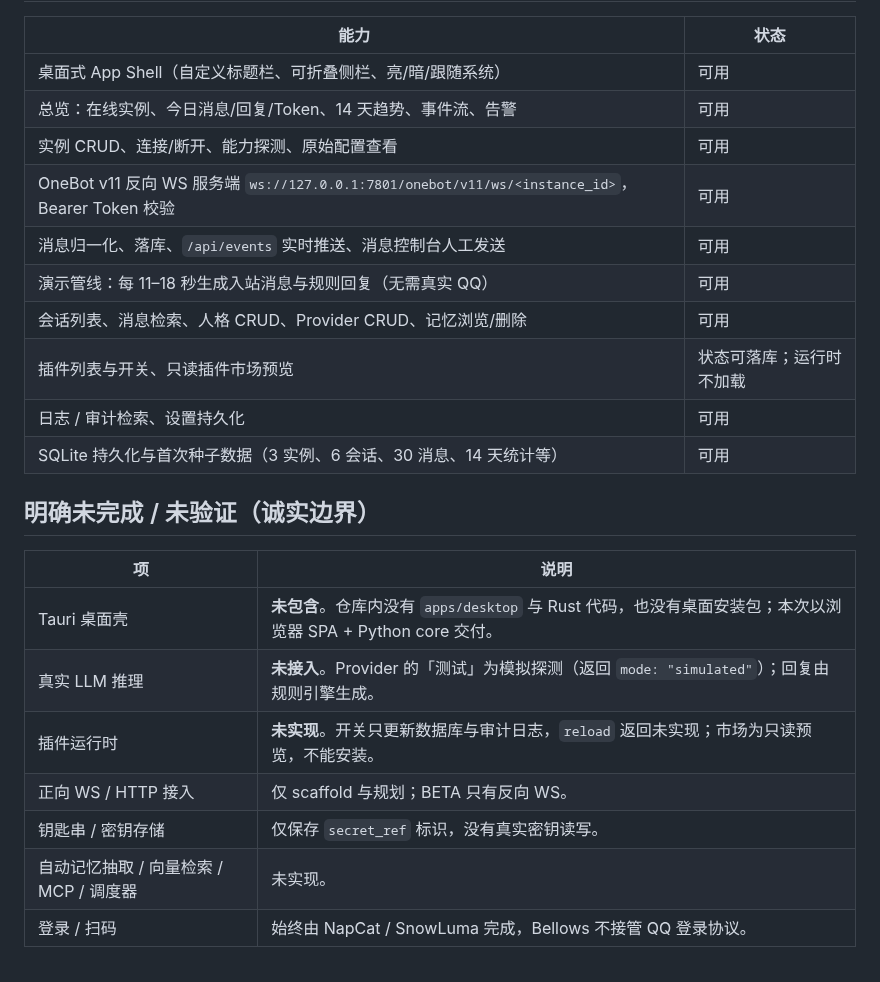
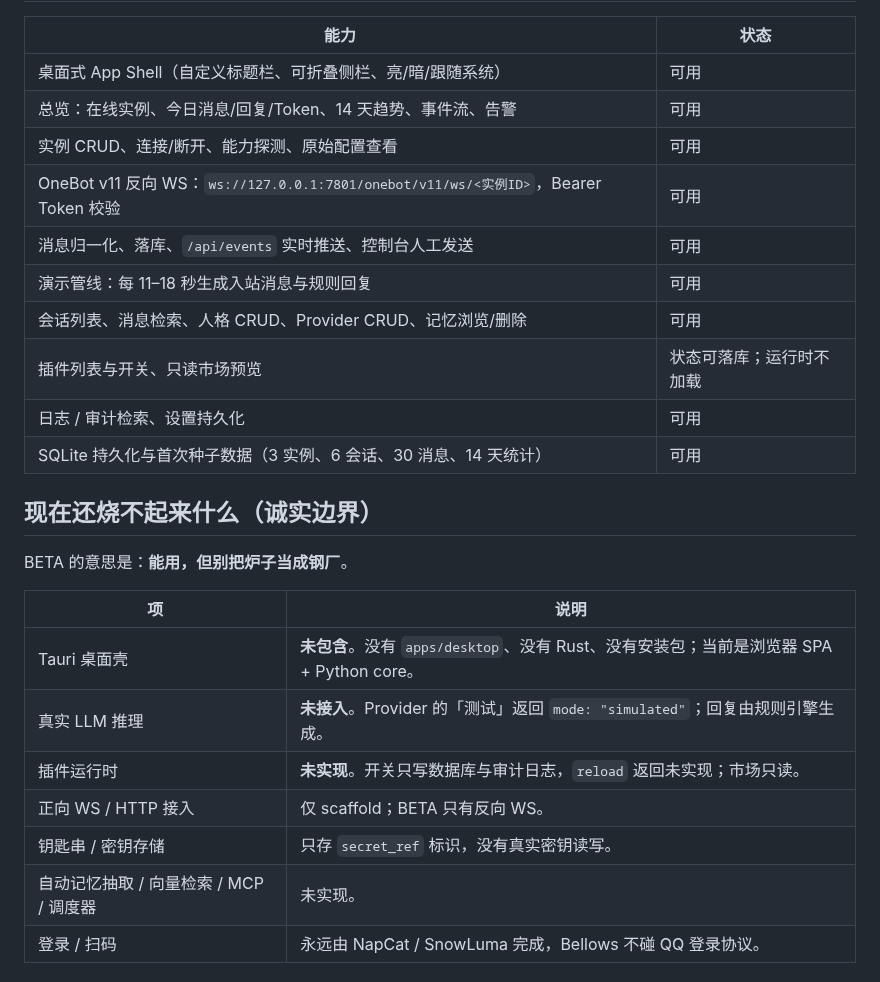
Before and after one commit to Kei7295/Bellows, a Markdown page: README.md, the part around one of its changes. Rendered like a GitHub page.

```diff
--- a/README.md
+++ b/README.md
@@ -58,23 +67,25 @@ docker compose up -d --build
 | 桌面式 App Shell（自定义标题栏、可折叠侧栏、亮/暗/跟随系统） | 可用 |
 | 总览：在线实例、今日消息/回复/Token、14 天趋势、事件流、告警 | 可用 |
 | 实例 CRUD、连接/断开、能力探测、原始配置查看 | 可用 |
-| OneBot v11 反向 WS 服务端 `ws://127.0.0.1:7801/onebot/v11/ws/<instance_id>`，Bearer Token 校验 | 可用 |
-| 消息归一化、落库、`/api/events` 实时推送、消息控制台人工发送 | 可用 |
-| 演示管线：每 11–18 秒生成入站消息与规则回复（无需真实 QQ） | 可用 |
+| OneBot v11 反向 WS：`ws://127.0.0.1:7801/onebot/v11/ws/<实例ID>`，Bearer Token 校验 | 可用 |
+| 消息归一化、落库、`/api/events` 实时推送、控制台人工发送 | 可用 |
+| 演示管线：每 11–18 秒生成入站消息与规则回复 | 可用 |
 | 会话列表、消息检索、人格 CRUD、Provider CRUD、记忆浏览/删除 | 可用 |
-| 插件列表与开关、只读插件市场预览 | 状态可落库；运行时不加载 |
+| 插件列表与开关、只读市场预览 | 状态可落库；运行时不加载 |
 | 日志 / 审计检索、设置持久化 | 可用 |
-| SQLite 持久化与首次种子数据（3 实例、6 会话、30 消息、14 天统计等） | 可用 |
+| SQLite 持久化与首次种子数据（3 实例、6 会话、30 消息、14 天统计） | 可用 |
 
-## 明确未完成 / 未验证（诚实边界）
+## 现在还烧不起来什么（诚实边界）
+
+BETA 的意思是：**能用，但别把炉子当成钢厂**。
 
 | 项 | 说明 |
 | --- | --- |
-| Tauri 桌面壳 | **未包含**。仓库内没有 `apps/desktop` 与 Rust 代码，也没有桌面安装包；本次以浏览器 SPA + Python core 交付。 |
-| 真实 LLM 推理 | **未接入**。Provider 的「测试」为模拟探测（返回 `mode: "simulated"`）；回复由规则引擎生成。 |
-| 插件运行时 | **未实现**。开关只更新数据库与审计日志，`reload` 返回未实现；市场为只读预览，不能安装。 |
-| 正向 WS / HTTP 接入 | 仅 scaffold 与规划；BETA 只有反向 WS。 |
-| 钥匙串 / 密钥存储 | 仅保存 `secret_ref` 标识，没有真实密钥读写。 |
+| Tauri 桌面壳 | **未包含**。没有 `apps/desktop`、没有 Rust、没有安装包；当前是浏览器 SPA + Python core。 |
+| 真实 LLM 推理 | **未接入**。Provider 的「测试」返回 `mode: "simulated"`；回复由规则引擎生成。 |
+| 插件运行时 | **未实现**。开关只写数据库与审计日志，`reload` 返回未实现；市场只读。 |
+| 正向 WS / HTTP 接入 | 仅 scaffold；BETA 只有反向 WS。 |
+| 钥匙串 / 密钥存储 | 只存 `secret_ref` 标识，没有真实密钥读写。 |
 | 自动记忆抽取 / 向量检索 / MCP / 调度器 | 未实现。 |
-| 登录 / 扫码 | 始终由 NapCat / SnowLuma 完成，Bellows 不接管 QQ 登录协议。 |
+| 登录 / 扫码 | 永远由 NapCat / SnowLuma 完成，Bellows 不碰 QQ 登录协议。 |
 
```
Also changed, not shown: other parts of README.md (+95 -49 lines), assets/banner.jpg (added), assets/mascot.jpg (added).
